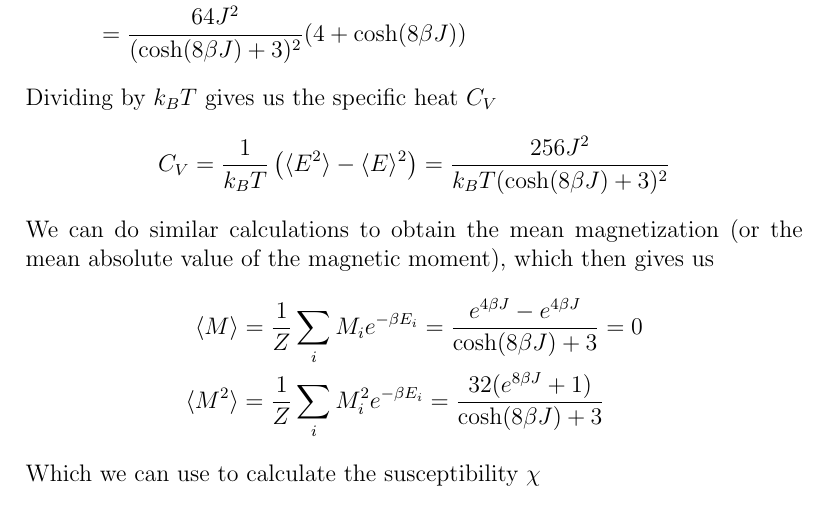
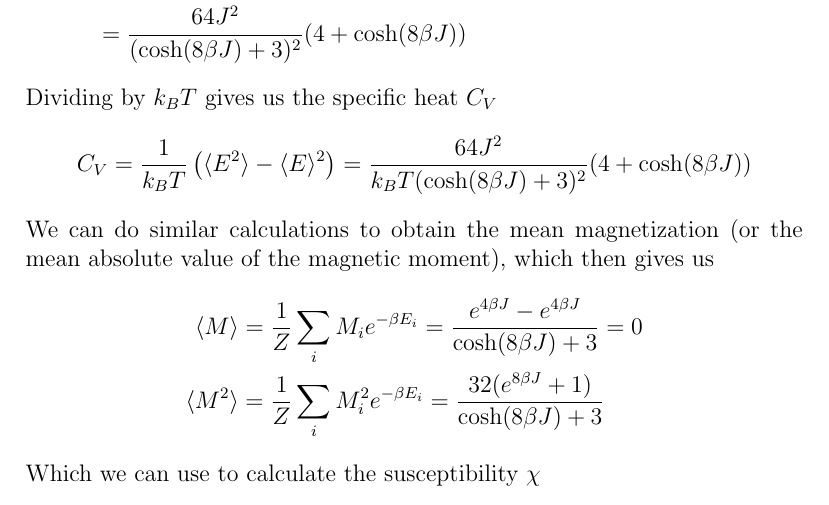
Before and after one commit to AHo94/FYS3150, a LaTeX document (Project4/Project4_report.tex): part of page 6 of 7, cut so that both start at the same text. Compiled offline with pdfLaTeX.

Commit message:
Fixed small error in heat capacity expression

```diff
--- a/Project4/Project4_report.tex
+++ b/Project4/Project4_report.tex
@@ -165,7 +165,7 @@ The standard deviation of the energy then becomes
 Dividing by $k_B T$ gives us the specific heat $C_V$
 \begin{align*}
 C_V = \frac{1}{k_BT} \left( \langle E^2 \rangle
-- \langle E \rangle^2 \right) = \frac{256J^2}{k_B T(\cosh(8\beta J) + 3)^2}
+- \langle E \rangle^2 \right) = \frac{64J^2}{k_B T(\cosh(8\beta J) + 3)^2}(4+\cosh(8\beta J))
 \end{align*}
 We can do similar calculations to obtain the mean magnetization (or the mean absolute value of the magnetic moment), which then gives us
 \begin{align*}
```
Also changed, not shown: Project4/Project4_report.pdf.
